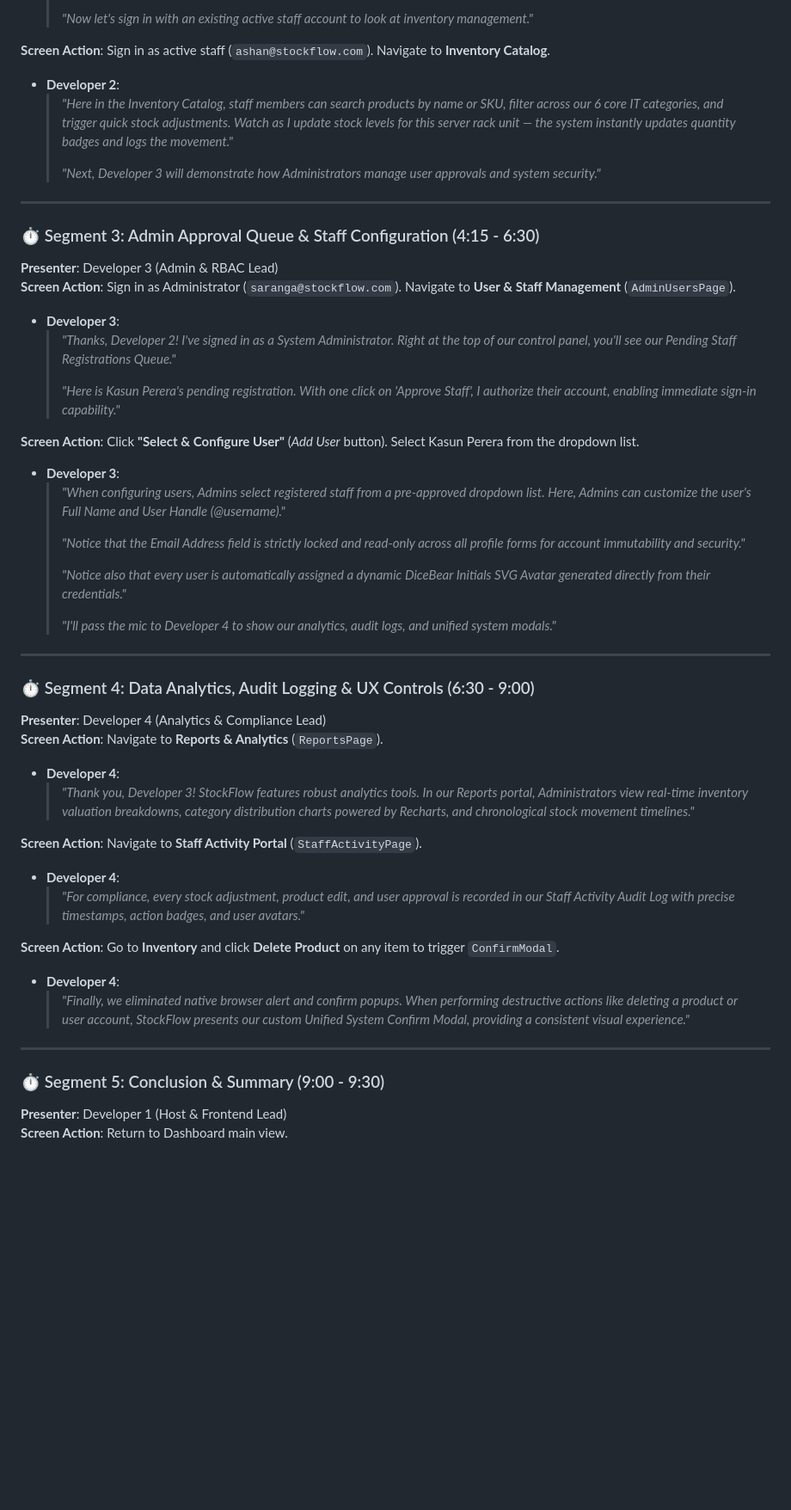
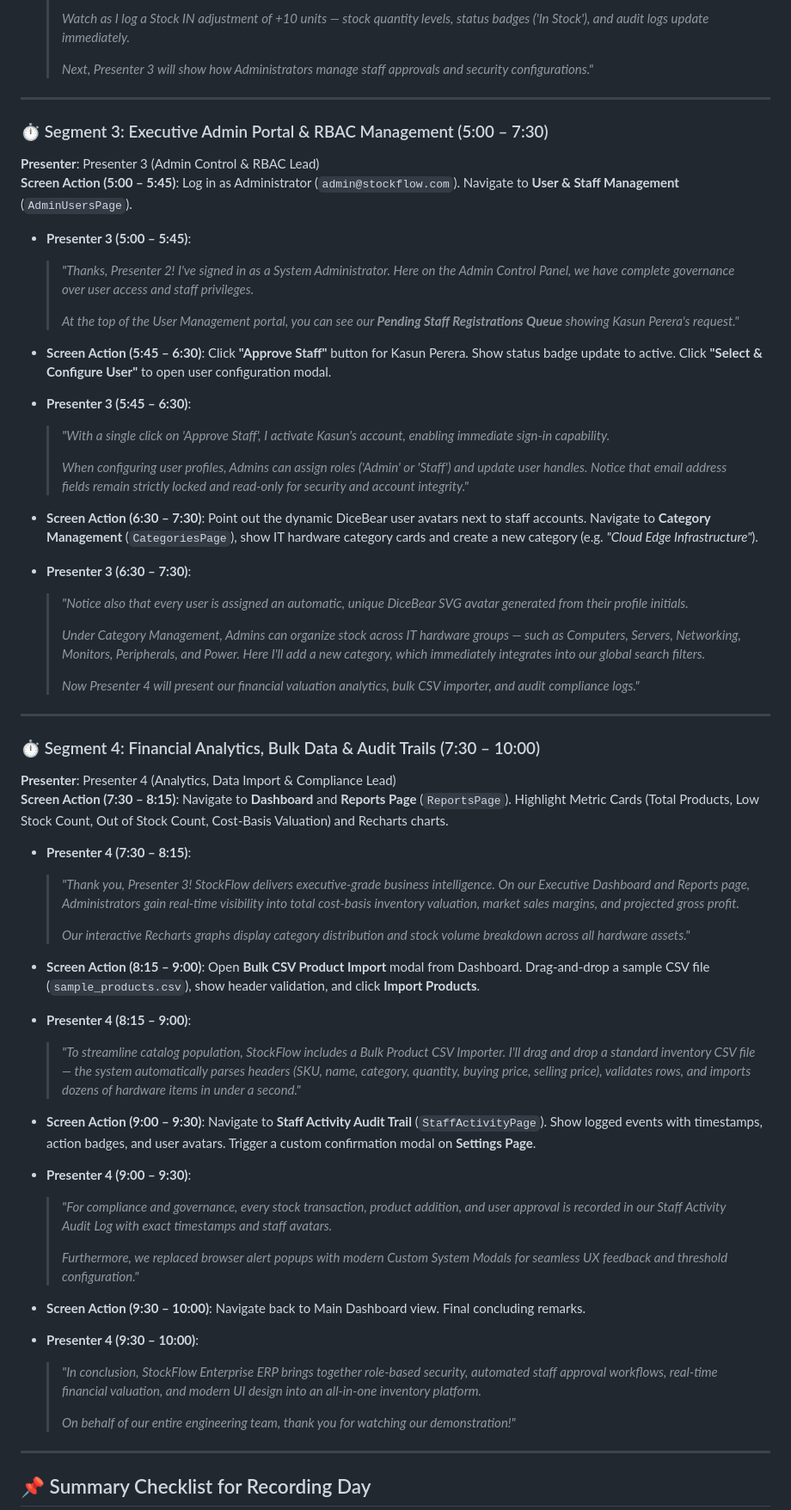
Before and after one commit to SarangaWickramasingha/inventory-system, a Markdown page: VIDEO_DEMO_SCRIPT.md, the part around one of its changes. Shown at 86% size. Drawn GitHub-style; blank space fills up the shorter version.

```diff
--- a/VIDEO_DEMO_SCRIPT.md
+++ b/VIDEO_DEMO_SCRIPT.md
@@ -58,57 +63,66 @@ This guide outlines a step-by-step presentation script and recording workflow fo
   >
-  > *"Now let's sign in with an existing active staff account to look at inventory management."*
-
-**Screen Action**: Sign in as active staff (`ashan@stockflow.com`). Navigate to **Inventory Catalog**.
-
-- **Developer 2**:
-  > *"Here in the Inventory Catalog, staff members can search products by name or SKU, filter across our 6 core IT categories, and trigger quick stock adjustments. Watch as I update stock levels for this server rack unit — the system instantly updates quantity badges and logs the movement."*
+  > *Watch as I log a Stock IN adjustment of +10 units — stock quantity levels, status badges ('In Stock'), and audit logs update immediately.*
   >
-  > *"Next, Developer 3 will demonstrate how Administrators manage user approvals and system security."*
+  > *Next, Presenter 3 will show how Administrators manage staff approvals and security configurations."*
 
 ---
 
-### ⏱️ Segment 3: Admin Approval Queue & Staff Configuration (4:15 - 6:30)
-**Presenter**: Developer 3 (Admin & RBAC Lead)
-**Screen Action**: Sign in as Administrator (`saranga@stockflow.com`). Navigate to **User & Staff Management** (`AdminUsersPage`).
+### ⏱️ Segment 3: Executive Admin Portal & RBAC Management (5:00 – 7:30)
+**Presenter**: Presenter 3 (Admin Control & RBAC Lead)
+**Screen Action (5:00 – 5:45)**: Log in as Administrator (`admin@stockflow.com`). Navigate to **User & Staff Management** (`AdminUsersPage`).
 
-- **Developer 3**:
-  > *"Thanks, Developer 2! I've signed in as a System Administrator. Right at the top of our control panel, you'll see our Pending Staff Registrations Queue."*
+- **Presenter 3 (5:00 – 5:45)**:
+  > *"Thanks, Presenter 2! I've signed in as a System Administrator. Here on the Admin Control Panel, we have complete governance over user access and staff privileges.*
   >
-  > *"Here is Kasun Perera's pending registration. With one click on 'Approve Staff', I authorize their account, enabling immediate sign-in capability."*
+  > *At the top of the User Management portal, you can see our **Pending Staff Registrations Queue** showing Kasun Perera's request."*
 
-**Screen Action**: Click **"Select & Configure User"** (*Add User* button). Select Kasun Perera from the dropdown list.
+- **Screen Action (5:45 – 6:30)**: Click **"Approve Staff"** button for Kasun Perera. Show status badge update to active. Click **"Select & Configure User"** to open user configuration modal.
 
-- **Developer 3**:
-  > *"When configuring users, Admins select registered staff from a pre-approved dropdown list. Here, Admins can customize the user's Full Name and User Handle (@username)."*
+- **Presenter 3 (5:45 – 6:30)**:
+  > *"With a single click on 'Approve Staff', I activate Kasun's account, enabling immediate sign-in capability.*
   >
-  > *"Notice that the Email Address field is strictly locked and read-only across all profile forms for account immutability and security."*
+  > *When configuring user profiles, Admins can assign roles ('Admin' or 'Staff') and update user handles. Notice that email address fields remain strictly locked and read-only for security and account integrity."*
+
+- **Screen Action (6:30 – 7:30)**: Point out the dynamic DiceBear user avatars next to staff accounts. Navigate to **Category Management** (`CategoriesPage`), show IT hardware category cards and create a new category (e.g. *"Cloud Edge Infrastructure"*).
+
+- **Presenter 3 (6:30 – 7:30)**:
+  > *"Notice also that every user is assigned an automatic, unique DiceBear SVG avatar generated from their profile initials.*
   >
-  > *"Notice also that every user is automatically assigned a dynamic DiceBear Initials SVG Avatar generated directly from their credentials."*
+  > *Under Category Management, Admins can organize stock across IT hardware groups — such as Computers, Servers, Networking, Monitors, Peripherals, and Power. Here I'll add a new category, which immediately integrates into our global search filters.*
   >
-  > *"I'll pass the mic to Developer 4 to show our analytics, audit logs, and unified system modals."*
+  > *Now Presenter 4 will present our financial valuation analytics, bulk CSV importer, and audit compliance logs."*
 
 ---
 
-### ⏱️ Segment 4: Data Analytics, Audit Logging & UX Controls (6:30 - 9:00)
-**Presenter**: Developer 4 (Analytics & Compliance Lead)
-**Screen Action**: Navigate to **Reports & Analytics** (`ReportsPage`).
+### ⏱️ Segment 4: Financial Analytics, Bulk Data & Audit Trails (7:30 – 10:00)
+**Presenter**: Presenter 4 (Analytics, Data Import & Compliance Lead)
+**Screen Action (7:30 – 8:15)**: Navigate to **Dashboard** and **Reports Page** (`ReportsPage`). Highlight Metric Cards (Total Products, Low Stock Count, Out of Stock Count, Cost-Basis Valuation) and Recharts charts.
 
-- **Developer 4**:
-  > *"Thank you, Developer 3! StockFlow features robust analytics tools. In our Reports portal, Administrators view real-time inventory valuation breakdowns, category distribution charts powered by Recharts, and chronological stock movement timelines."*
+- **Presenter 4 (7:30 – 8:15)**:
+  > *"Thank you, Presenter 3! StockFlow delivers executive-grade business intelligence. On our Executive Dashboard and Reports page, Administrators gain real-time visibility into total cost-basis inventory valuation, market sales margins, and projected gross profit.*
+  >
+  > *Our interactive Recharts graphs display category distribution and stock volume breakdown across all hardware assets."*
 
-**Screen Action**: Navigate to **Staff Activity Portal** (`StaffActivityPage`).
+- **Screen Action (8:15 – 9:00)**: Open **Bulk CSV Product Import** modal from Dashboard. Drag-and-drop a sample CSV file (`sample_products.csv`), show header validation, and click **Import Products**.
 
-- **Developer 4**:
-  > *"For compliance, every stock adjustment, product edit, and user approval is recorded in our Staff Activity Audit Log with precise timestamps, action badges, and user avatars."*
+- **Presenter 4 (8:15 – 9:00)**:
+  > *"To streamline catalog population, StockFlow includes a Bulk Product CSV Importer. I'll drag and drop a standard inventory CSV file — the system automatically parses headers (SKU, name, category, quantity, buying price, selling price), validates rows, and imports dozens of hardware items in under a second."*
 
-**Screen Action**: Go to **Inventory** and click **Delete Product** on any item to trigger `ConfirmModal`.
+- **Screen Action (9:00 – 9:30)**: Navigate to **Staff Activity Audit Trail** (`StaffActivityPage`). Show logged events with timestamps, action badges, and user avatars. Trigger a custom confirmation modal on **Settings Page**.
 
-- **Developer 4**:
-  > *"Finally, we eliminated native browser alert and confirm popups. When performing destructive actions like deleting a product or user account, StockFlow presents our custom Unified System Confirm Modal, providing a consistent visual experience."*
+- **Presenter 4 (9:00 – 9:30)**:
+  > *"For compliance and governance, every stock transaction, product addition, and user approval is recorded in our Staff Activity Audit Log with exact timestamps and staff avatars.*
+  >
+  > *Furthermore, we replaced browser alert popups with modern Custom System Modals for seamless UX feedback and threshold configuration."*
+
+- **Screen Action (9:30 – 10:00)**: Navigate back to Main Dashboard view. Final concluding remarks.
+
+- **Presenter 4 (9:30 – 10:00)**:
+  > *"In conclusion, StockFlow Enterprise ERP brings together role-based security, automated staff approval workflows, real-time financial valuation, and modern UI design into an all-in-one inventory platform.*
+  >
+  > *On behalf of our entire engineering team, thank you for watching our demonstration!"*
 
 ---
 
-### ⏱️ Segment 5: Conclusion & Summary (9:00 - 9:30)
-**Presenter**: Developer 1 (Host & Frontend Lead)
-**Screen Action**: Return to Dashboard main view.
+## 📌 Summary Checklist for Recording Day
 
```
Also changed, not shown: other parts of VIDEO_DEMO_SCRIPT.md (+43 -36 lines).
